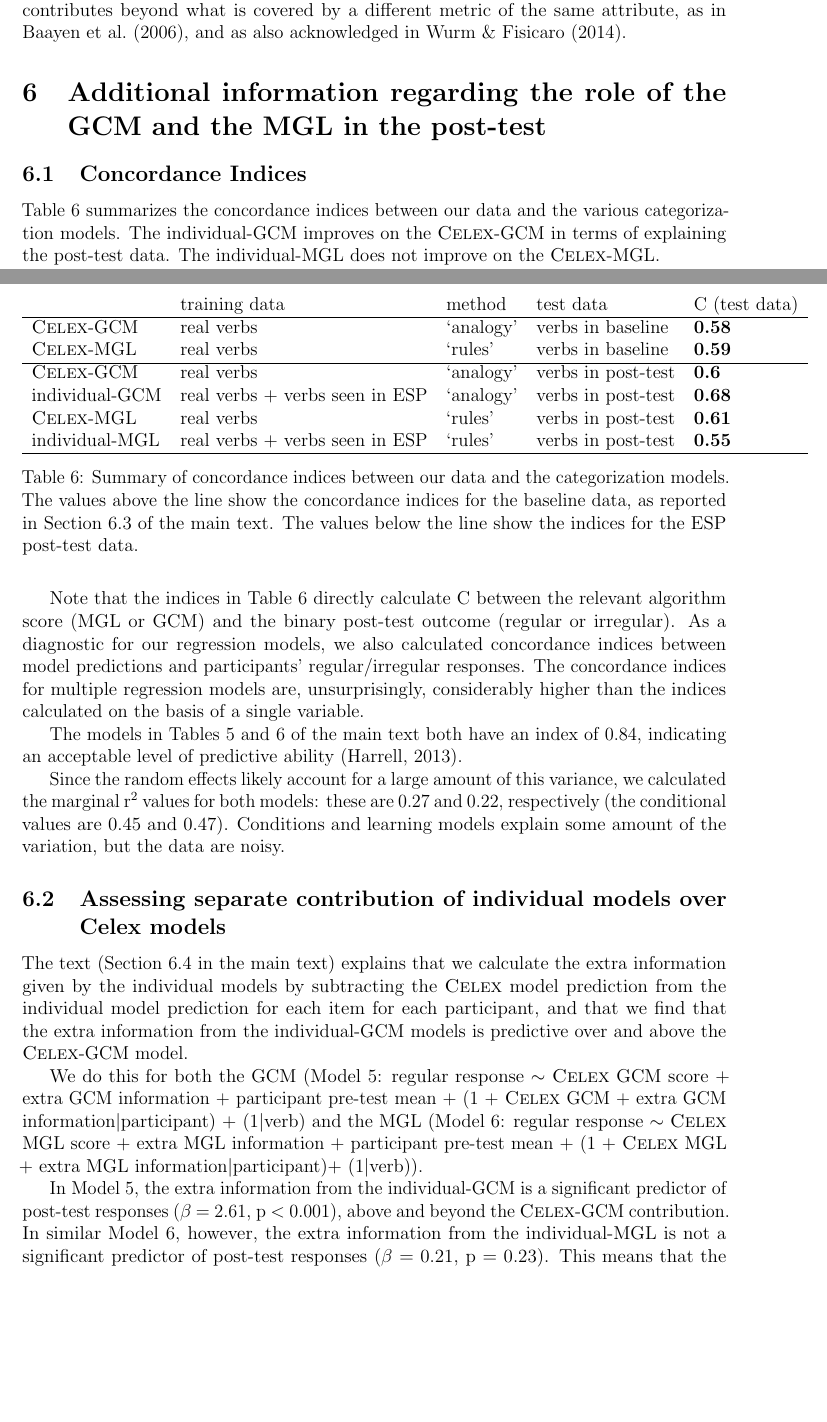
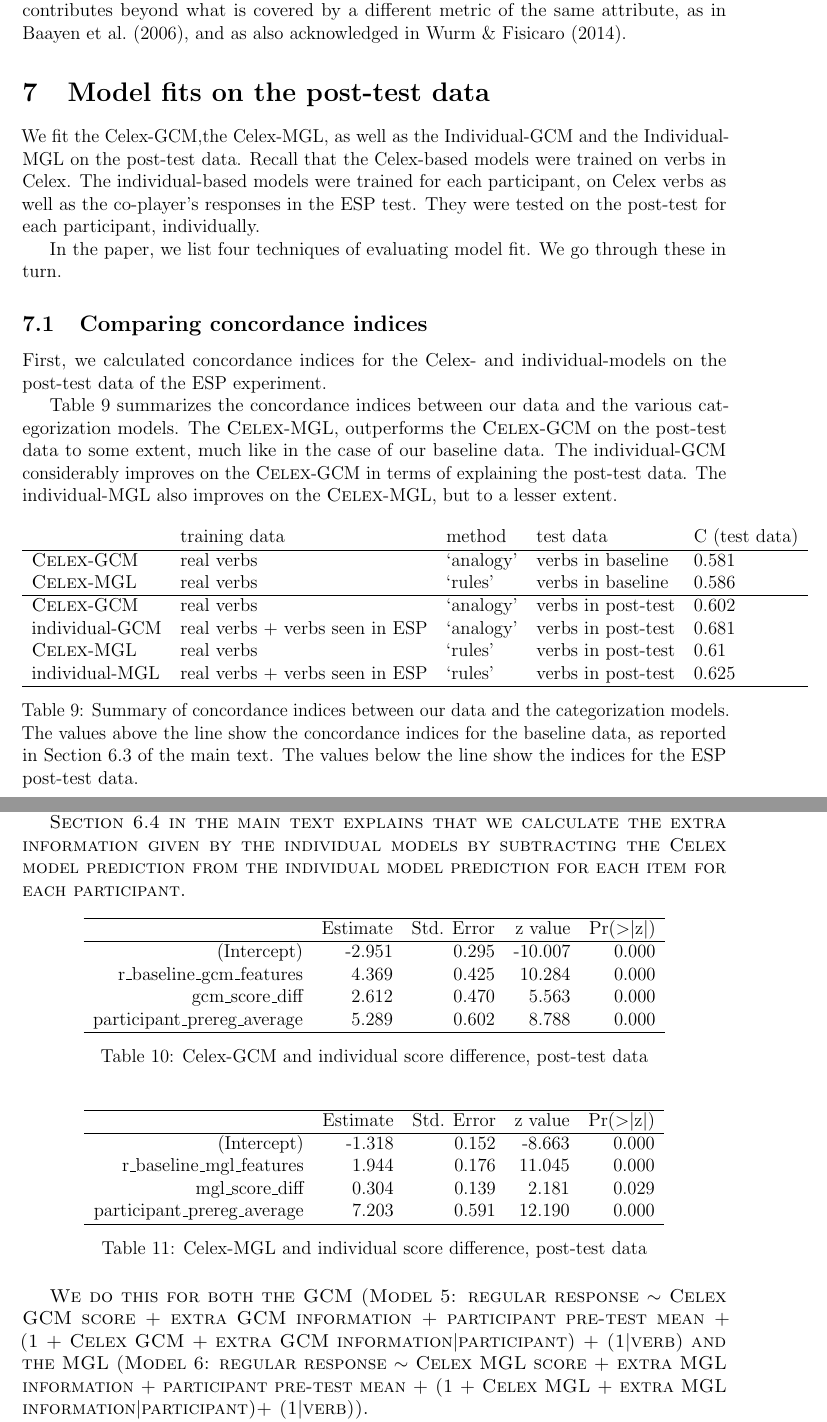
Before and after one commit to petyaracz/RaczBecknerHayPierrehumbert2019, a LaTeX document (supplementary_information/si.tex): two parts of pages 10 and 11 of 14 before the commit and two parts of pages 12 and 13 of 15 after it, joined at a grey line, cut so that both start at the same text, the shorter picture padded with empty space. Compiled offline with pdfLaTeX; a LaTeX package or settings file that is missing is left out.

Commit message:
haladunk

```diff
--- a/supplementary_information/si.tex
+++ b/supplementary_information/si.tex
@@ -287,10 +357,18 @@ Model 1 predicts the GCM scores from the MGL scores (M1: GCM regular score  $\si
 Although residualization is sometimes critiqued when used as a stopgap for collinearity or sign changes in a regression model \citep{wurm2014residualizing}, these concerns do not apply in the present case.  We use residualization as a tool to test whether one metric contributes beyond what is covered by a different metric of the same attribute, as in
 \cite{baayen2006morphological}, and as also acknowledged in \cite{wurm2014residualizing}.
 
-\section{Additional information regarding  the role of the GCM and the MGL in the post-test \label{posttestimplementation}}
+\section{Model fits on the post-test data}
 
-\subsection{Concordance Indices}
-Table \ref{modellingsummary} summarizes the concordance indices between our data and the various categorization models. The individual-GCM improves on the \textsc{Celex}-GCM in terms of explaining the post-test data.   The individual-MGL does not improve on the \textsc{Celex}-MGL.
+We fit the Celex-GCM,the Celex-MGL, as well as the Individual-GCM and the Individual-MGL on the post-test data. Recall that the Celex-based models were trained on verbs in Celex. The individual-based models were trained for each participant, on Celex verbs as well as the co-player's responses in the ESP test. They were tested on the post-test for each participant, individually.
+
+In the paper, we list four techniques of evaluating model fit. We go through these in turn.
+
+\subsection{Comparing concordance indices}
+
+First, we calculated concordance indices for the Celex- and individual-models on the post-test data of the ESP experiment.
+
+
+Table \ref{modellingsummary} summarizes the concordance indices between our data and the various categorization models. The \textsc{Celex}-MGL, outperforms the \textsc{Celex}-GCM on the post-test data to some extent, much like in the case of our baseline data. The individual-GCM considerably improves on the \textsc{Celex}-GCM in terms of explaining the post-test data. The individual-MGL also improves on the \textsc{Celex}-MGL, but to a lesser extent.
 
 \begin{table}[h]
 
@@ -298,13 +376,13 @@ Table \ref{modellingsummary} summarizes the concordance indices between our data
     \begin{tabular}{lllll}
             & training data & method & test data & C (test data)\\
             \hline
-\textsc{Celex}-GCM & real verbs & `analogy' & verbs in baseline &{\bf 0.58 }\\
-\textsc{Celex}-MGL & real verbs & `rules' & verbs in baseline &{\bf  0.59 }\\ \hline
-\textsc{Celex}-GCM & real verbs & `analogy' & verbs in post-test &{\bf  0.6}\\
-individual-GCM & real verbs + verbs seen in ESP & `analogy' & verbs in post-test &{\bf  0.68}\\
+\textsc{Celex}-GCM & real verbs & `analogy' & verbs in baseline &0.581\\
+\textsc{Celex}-MGL & real verbs & `rules' & verbs in baseline &0.586\\ \hline
+\textsc{Celex}-GCM & real verbs & `analogy' & verbs in post-test &0.602\\
+individual-GCM & real verbs + verbs seen in ESP & `analogy' & verbs in post-test &0.681\\
 
-\textsc{Celex}-MGL & real verbs & `rules' & verbs in post-test &{\bf  0.61}\\
-individual-MGL & real verbs + verbs seen in ESP & `rules' & verbs in post-test &{\bf  0.55}\\
+\textsc{Celex}-MGL & real verbs & `rules' & verbs in post-test &0.61\\
+individual-MGL & real verbs + verbs seen in ESP & `rules' & verbs in post-test &0.625\\
 \hline
     \end{tabular}
     \caption{Summary of concordance indices between our data and the categorization models. The values above the line show the concordance indices for the baseline data, as reported in Section 6.3 of the main text. The values below the line show the indices for the ESP post-test data.}
@@ -316,16 +394,44 @@ individual-MGL & real verbs + verbs seen in ESP & `rules' & verbs in post-test &
 
- Note that the indices in Table \ref{modellingsummary} directly calculate C between the relevant algorithm score (MGL or GCM) and the binary post-test outcome (regular or irregular). As a diagnostic for our regression models, we also calculated concordance indices between model predictions and participants' regular/irregular responses. The concordance indices for multiple regression models are, unsurprisingly, considerably higher than the indices calculated on the basis of a single variable.
+\subsection{Extra information provided by the individual model over the \sc{Celex}-model}
+
+Second, we considered the amount of extra variation explained by the individual-model over the \sc{Celex}-model, for the MGL and the GCM, respectively.
+
+Section 6.4 in the main text explains that we calculate the extra information given by the individual models by subtracting the \textsc{Celex} model prediction from the individual model prediction for each item for each participant.
 
 
-
- The models in Tables 5 and 6 of the main text both have an index of 0.84, indicating an acceptable level of predictive ability \citep{harrell2013regression}.
-
- Since the random effects likely account for a large amount of this variance, we calculated the marginal r${^2}$ values for both models: these are 0.27 and 0.22, respectively (the conditional values are 0.45 and 0.47). Conditions and learning models explain some amount of the variation, but the data
- are noisy.
-
-\subsection{Assessing separate contribution of individual models over \textsc{Celex} models}
-The text (Section 6.4 in the main text) explains that we calculate the extra information given by the individual models by subtracting the \textsc{Celex} model prediction from the individual model prediction for each item for each participant, and that we find that the extra information from the individual-GCM  models is predictive over and above the \textsc{Celex}-GCM model.
-
+% latex table generated in R 3.6.0 by xtable 1.8-4 package
+% Wed Jan 29 18:07:07 2020
+\begin{table}[ht]
+\centering
+\begin{tabular}{rrrrr}
+  \hline
+ & Estimate & Std. Error & z value & Pr($>$$|$z$|$) \\
+  \hline
+(Intercept) & -2.951 & 0.295 & -10.007 & 0.000 \\
+  r\_baseline\_gcm\_features & 4.369 & 0.425 & 10.284 & 0.000 \\
+  gcm\_score\_diff & 2.612 & 0.470 & 5.563 & 0.000 \\
+  participant\_prereg\_average & 5.289 & 0.602 & 8.788 & 0.000 \\
+   \hline
+\end{tabular}
+\caption{Celex-GCM and individual score difference, post-test data}
+\label{indiv1}
+\end{table}
+% latex table generated in R 3.6.0 by xtable 1.8-4 package
+% Wed Jan 29 18:07:07 2020
+\begin{table}[ht]
+\centering
+\begin{tabular}{rrrrr}
+  \hline
+ & Estimate & Std. Error & z value & Pr($>$$|$z$|$) \\
+  \hline
+(Intercept) & -1.318 & 0.152 & -8.663 & 0.000 \\
+  r\_baseline\_mgl\_features & 1.944 & 0.176 & 11.045 & 0.000 \\
+  mgl\_score\_diff & 0.304 & 0.139 & 2.181 & 0.029 \\
+  participant\_prereg\_average & 7.203 & 0.591 & 12.190 & 0.000 \\
+   \hline
+\end{tabular}
+\caption{Celex-MGL and individual score difference, post-test data}
+\label{indiv2}
+\end{table}
 We do this for both the GCM  (Model 5: regular response  $\sim$ \textsc{Celex} GCM score + extra GCM information + participant pre-test mean + (1 + \textsc{Celex} GCM + extra GCM information$|$participant) + (1$|$verb) and the MGL (Model 6: regular response  $\sim$ \textsc{Celex} MGL score + extra MGL information + participant pre-test mean + (1 + \textsc{Celex} MGL + extra MGL information$|$participant)+ (1$|$verb)).
 
-In Model 5, the extra information from the individual-GCM is a significant predictor of post-test responses  ($\beta$ $=$ 2.61, p $<$ 0.001),  above and beyond the \textsc{Celex}-GCM contribution. In similar Model 6, however, the extra information from the individual-MGL is not a significant predictor of post-test responses ($\beta$ $=$ 0.21, p $=$ 0.23). This means that the individual-GCM has some success in modeling post-test behavior when trained with real English verbs and information from the ESP test, whereas adjustments made to the individual-MGL do not improve predictive power.
```
Also changed, not shown: supplementary_information/si-concordance.tex (+4 -2 lines), supplementary_information/si.bbl, supplementary_information/si.pdf, supplementary_information/si.tex (100 more changed lines), 9 other files.
